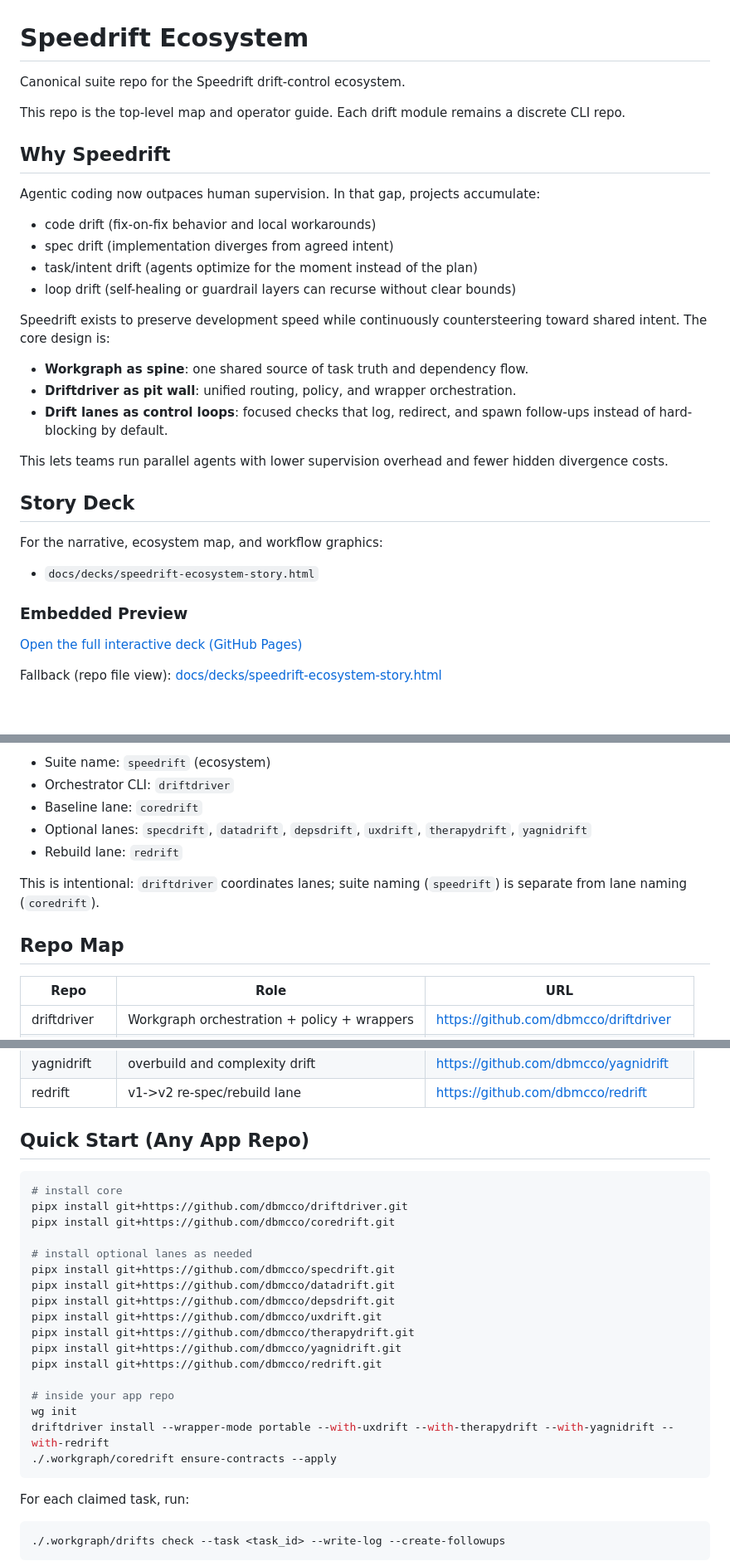
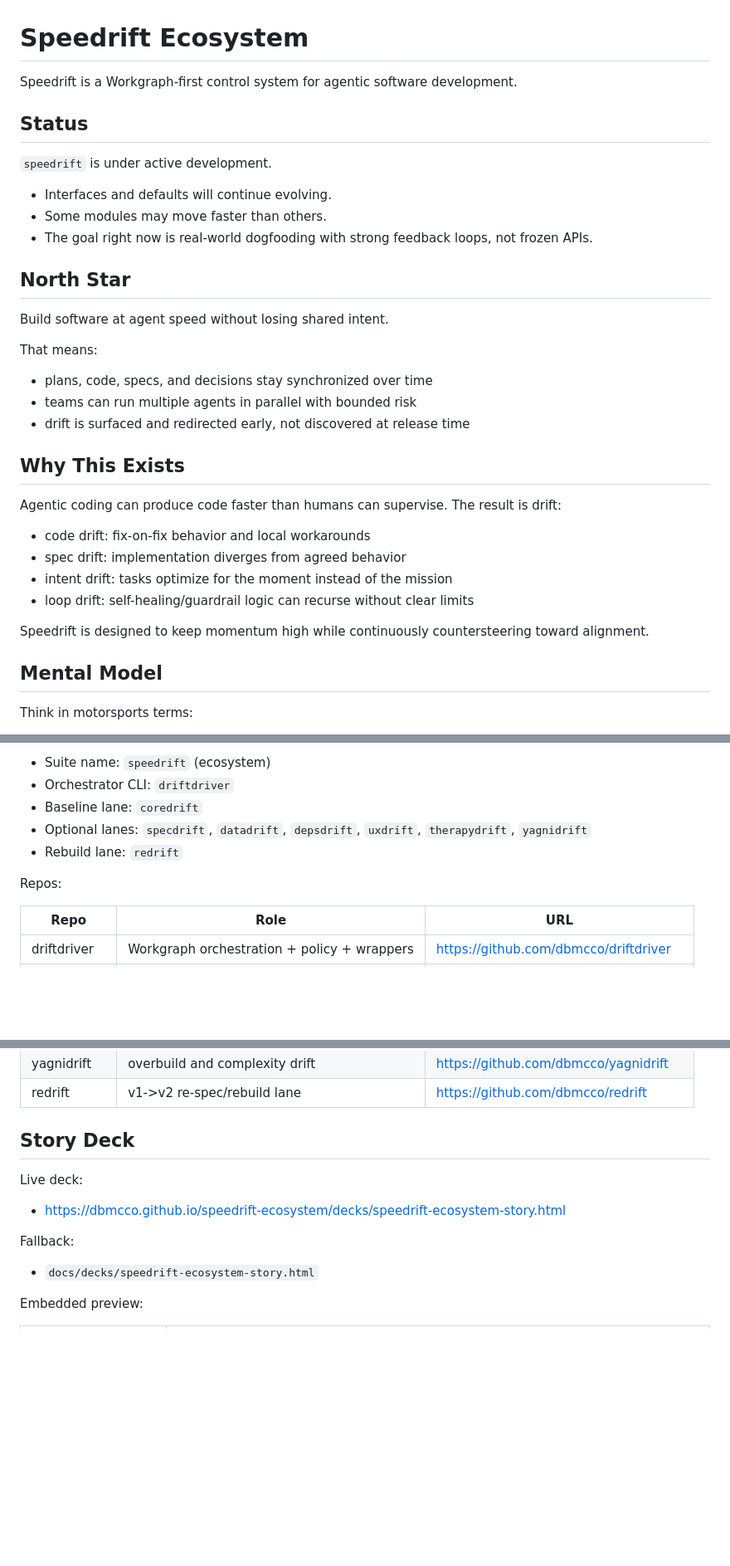
Before and after one commit to dbmcco/speedrift-ecosystem, a Markdown page: README.md, 3 parts joined by grey strips. Shown at 83% size. GitHub-like rendering; blank space fills up the shorter version.

Commit message:
docs: rewrite ecosystem readme with north star and usage model

````diff
--- a/README.md
+++ b/README.md
@@ -1,36 +1,37 @@
 # Speedrift Ecosystem
 
-Canonical suite repo for the Speedrift drift-control ecosystem.
+Speedrift is a Workgraph-first control system for agentic software development.
 
-This repo is the top-level map and operator guide. Each drift module remains a discrete CLI repo.
+## Status
 
-## Why Speedrift
+`speedrift` is under active development.
 
-Agentic coding now outpaces human supervision. In that gap, projects accumulate:
+- Interfaces and defaults will continue evolving.
+- Some modules may move faster than others.
+- The goal right now is real-world dogfooding with strong feedback loops, not frozen APIs.
 
-- code drift (fix-on-fix behavior and local workarounds)
-- spec drift (implementation diverges from agreed intent)
-- task/intent drift (agents optimize for the moment instead of the plan)
-- loop drift (self-healing or guardrail layers can recurse without clear bounds)
+## North Star
 
-Speedrift exists to preserve development speed while continuously countersteering toward shared intent.
-The core design is:
+Build software at agent speed without losing shared intent.
 
-- **Workgraph as spine**: one shared source of task truth and dependency flow.
-- **Driftdriver as pit wall**: unified routing, policy, and wrapper orchestration.
-- **Drift lanes as control loops**: focused checks that log, redirect, and spawn follow-ups instead of hard-blocking by default.
+That means:
 
-This lets teams run parallel agents with lower supervision overhead and fewer hidden divergence costs.
+- plans, code, specs, and decisions stay synchronized over time
+- teams can run multiple agents in parallel with bounded risk
+- drift is surfaced and redirected early, not discovered at release time
 
-## Story Deck
+## Why This Exists
 
-For the narrative, ecosystem map, and workflow graphics:
+Agentic coding can produce code faster than humans can supervise. The result is drift:
 
-- `docs/decks/speedrift-ecosystem-story.html`
+- code drift: fix-on-fix behavior and local workarounds
+- spec drift: implementation diverges from agreed behavior
+- intent drift: tasks optimize for the moment instead of the mission
+- loop drift: self-healing/guardrail logic can recurse without clear limits
 
-### Embedded Preview
+Speedrift is designed to keep momentum high while continuously countersteering toward alignment.
 
-[Open the full interactive deck (GitHub Pages)](https://dbmcco.github.io/speedrift-ecosystem/decks/speedrift-ecosystem-story.html)
+## Mental Model
 
-Fallback (repo file view): [docs/decks/speedrift-ecosystem-story.html](docs/decks/speedrift-ecosystem-story.html)
+Think in motorsports terms:
 
@@ -49,9 +100,7 @@ Fallback (repo file view): [docs/decks/speedrift-ecosystem-story.html](docs/deck
 - Optional lanes: `specdrift`, `datadrift`, `depsdrift`, `uxdrift`, `therapydrift`, `yagnidrift`
 - Rebuild lane: `redrift`
 
-This is intentional: `driftdriver` coordinates lanes; suite naming (`speedrift`) is separate from lane naming (`coredrift`).
-
-## Repo Map
+Repos:
 
 | Repo | Role | URL |
 |---|---|---|
@@ -65,31 +114,15 @@ This is intentional: `driftdriver` coordinates lanes; suite naming (`speedrift`)
 | yagnidrift | overbuild and complexity drift | https://github.com/dbmcco/yagnidrift |
 | redrift | v1->v2 re-spec/rebuild lane | https://github.com/dbmcco/redrift |
 
-## Quick Start (Any App Repo)
+## Story Deck
 
-```bash
-# install core
-pipx install git+https://github.com/dbmcco/driftdriver.git
-pipx install git+https://github.com/dbmcco/coredrift.git
+Live deck:
 
-# install optional lanes as needed
-pipx install git+https://github.com/dbmcco/specdrift.git
-pipx install git+https://github.com/dbmcco/datadrift.git
-pipx install git+https://github.com/dbmcco/depsdrift.git
-pipx install git+https://github.com/dbmcco/uxdrift.git
-pipx install git+https://github.com/dbmcco/therapydrift.git
-pipx install git+https://github.com/dbmcco/yagnidrift.git
-pipx install git+https://github.com/dbmcco/redrift.git
+- https://dbmcco.github.io/speedrift-ecosystem/decks/speedrift-ecosystem-story.html
 
-# inside your app repo
-wg init
-driftdriver install --wrapper-mode portable --with-uxdrift --with-therapydrift --with-yagnidrift --with-redrift
-./.workgraph/coredrift ensure-contracts --apply
-```
+Fallback:
 
-For each claimed task, run:
+- `docs/decks/speedrift-ecosystem-story.html`
 
-```bash
-./.workgraph/drifts check --task <task_id> --write-log --create-followups
-```
+Embedded preview:
 
````
Also changed, not shown: other parts of README.md (+67 -28 lines).
